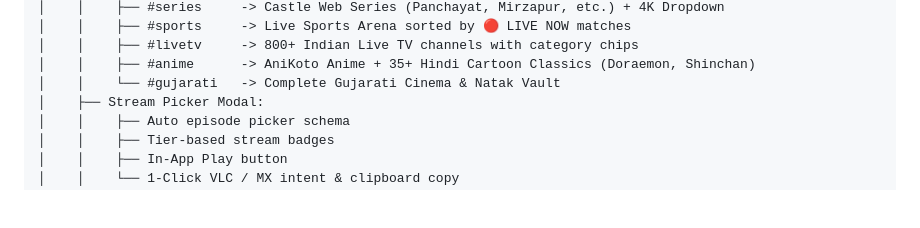
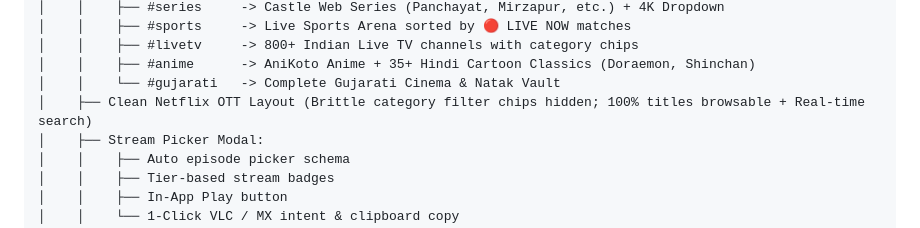
Before and after one commit to shahrukh-hack/yogesh-streamer-multiplatform, a Markdown page: ARCHITECTURE.md, the part around the change. Drawn GitHub-style; blank space fills up the shorter version.

Commit message:
docs: document clean OTT layout without brittle category filters

```diff
--- a/ARCHITECTURE.md
+++ b/ARCHITECTURE.md
@@ -50,6 +50,7 @@ yogesh-streamer-bridge / yogesh-streamer-multiplatform
 │    │    ├── #livetv     -> 800+ Indian Live TV channels with category chips
 │    │    ├── #anime      -> AniKoto Anime + 35+ Hindi Cartoon Classics (Doraemon, Shinchan)
 │    │    └── #gujarati   -> Complete Gujarati Cinema & Natak Vault
+│    ├── Clean Netflix OTT Layout (Brittle category filter chips hidden; 100% titles browsable + Real-time search)
 │    ├── Stream Picker Modal:
 │    │    ├── Auto episode picker schema
 │    │    ├── Tier-based stream badges
```
